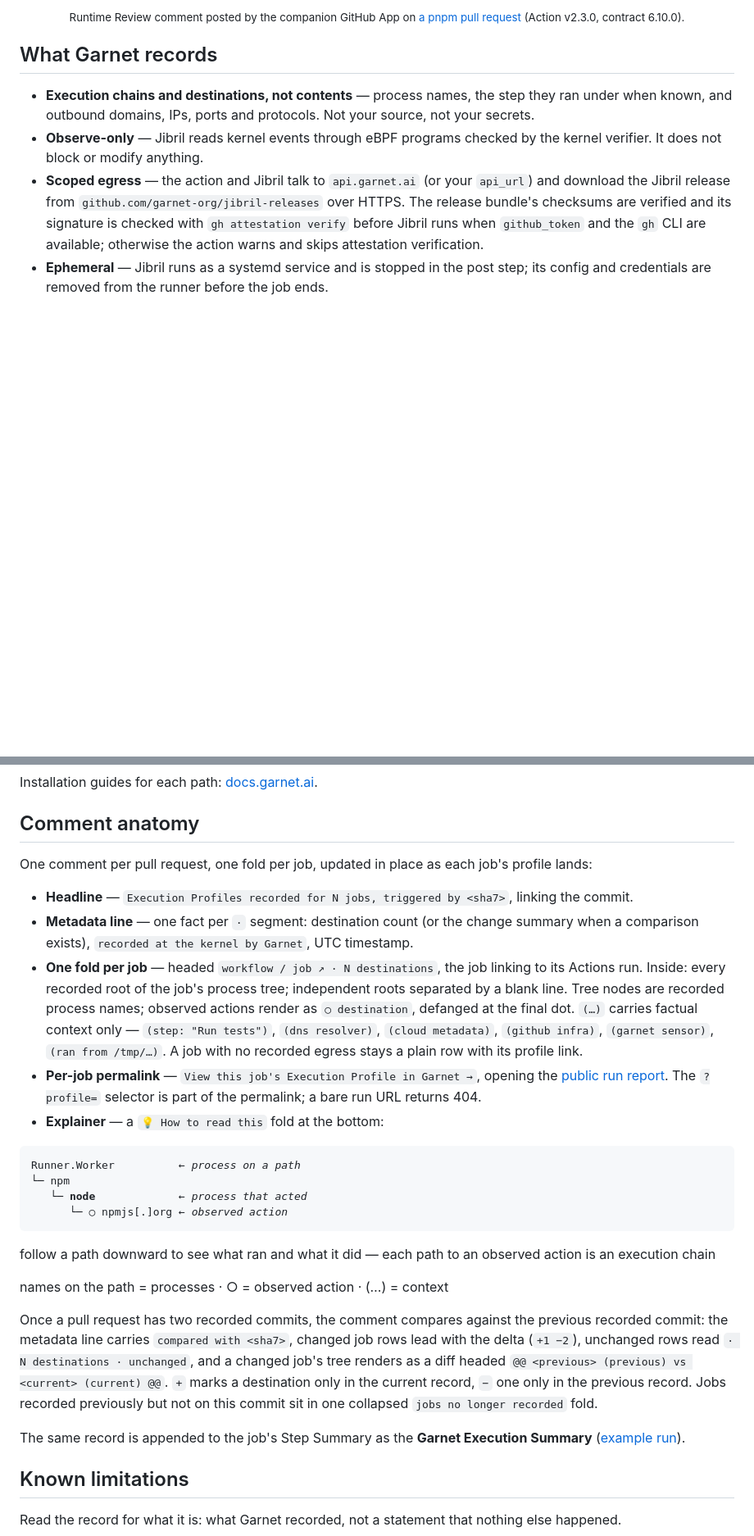
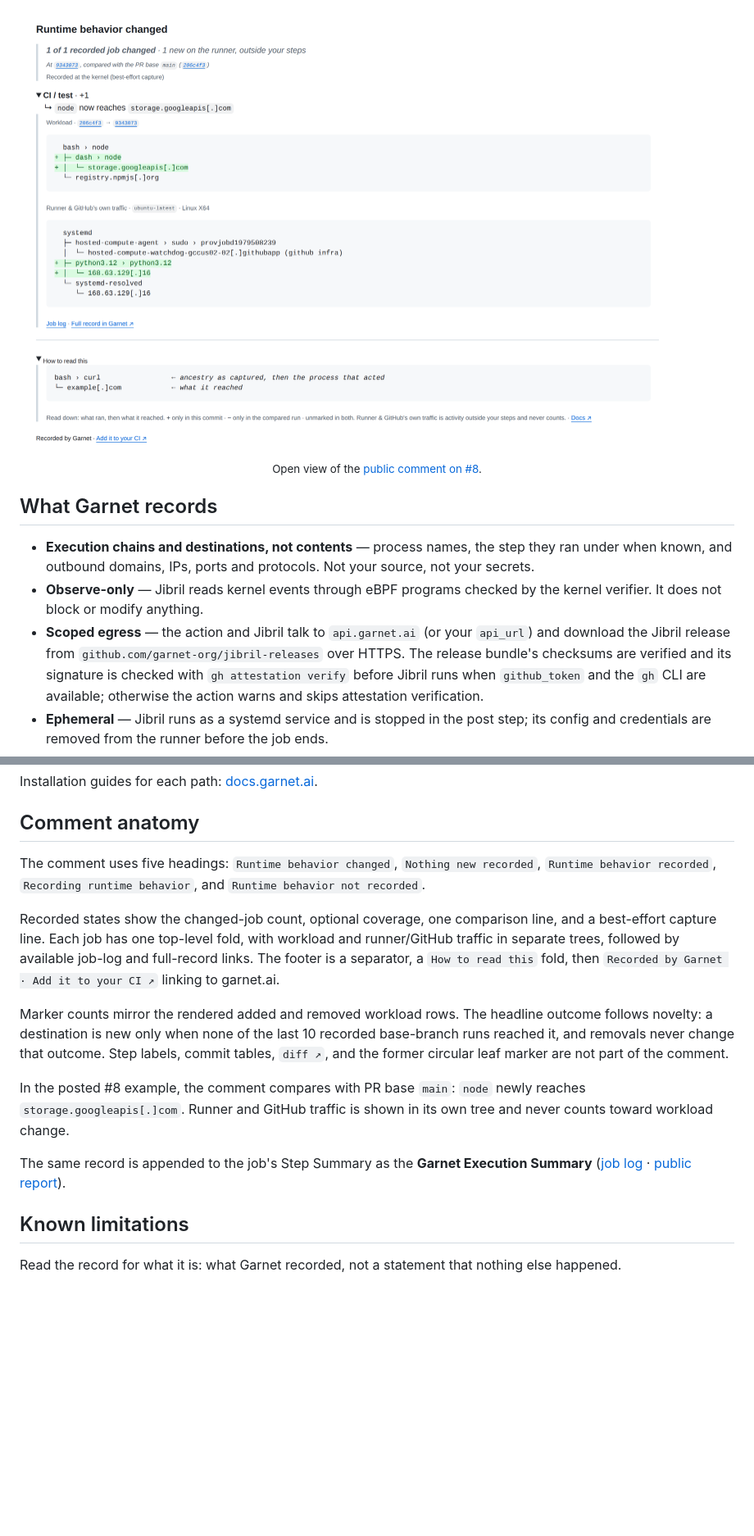
Before and after one commit to garnet-org/action, a Markdown page: README.md, 2 parts joined by grey strips. Shown at 82% size. Drawn GitHub-style; pictures changed too: docs/images/pr-comment-ghaw-8.png (added); blank space fills up the shorter version.

```diff
--- a/README.md
+++ b/README.md
@@ -43,5 +37,7 @@ One workflow step. No code changes.
 
-<p align="center"><sub>Runtime Review comment posted by the companion GitHub App on <a href="https://github.com/garnet-labs/pnpm/pull/65#issuecomment-5780094095">a pnpm pull request</a> (Action v2.3.0, contract 6.10.0).</sub></p>
+<img src="docs/images/pr-comment-ghaw-8.png" alt="Runtime behavior changed: node newly reaches storage.googleapis[.]com, with the workload and runner trees open" width="800">
+
+<p align="center"><sub>Open view of the <a href="https://github.com/garnet-labs/ghaw-garnet-reference/pull/8#issuecomment-6615094423">public comment on #8</a>.</sub></p>
 
 ## What Garnet records
 
@@ -156,28 +152,15 @@ Installation guides for each path: [docs.garnet.ai](https://docs.garnet.ai).
 
 ## Comment anatomy
 
-One comment per pull request, one fold per job, updated in place as each job's profile lands:
+The comment uses five headings: `Runtime behavior changed`, `Nothing new recorded`, `Runtime behavior recorded`, `Recording runtime behavior`, and `Runtime behavior not recorded`.
 
-- **Headline** — `Execution Profiles recorded for N jobs, triggered by <sha7>`, linking the commit.
-- **Metadata line** — one fact per `·` segment: destination count (or the change summary when a comparison exists), `recorded at the kernel by Garnet`, UTC timestamp.
-- **One fold per job** — headed `workflow / job ↗ · N destinations`, the job linking to its Actions run. Inside: every recorded root of the job's process tree; independent roots separated by a blank line. Tree nodes are recorded process names; observed actions render as `○ destination`, defanged at the final dot. `(…)` carries factual context only — `(step: "Run tests")`, `(dns resolver)`, `(cloud metadata)`, `(github infra)`, `(garnet sensor)`, `(ran from /tmp/…)`. A job with no recorded egress stays a plain row with its profile link.
-- **Per-job permalink** — `View this job's Execution Profile in Garnet →`, opening the [public run report](https://app.garnet.ai/public/runs/35818535654?profile=01a0cc87-186b-7be4-aa88-2a28f71e0744). The `?profile=` selector is part of the permalink; a bare run URL returns 404.
-- **Explainer** — a `💡 How to read this` fold at the bottom:
+Recorded states show the changed-job count, optional coverage, one comparison line, and a best-effort capture line. Each job has one top-level fold, with workload and runner/GitHub traffic in separate trees, followed by available job-log and full-record links. The footer is a separator, a `How to read this` fold, then `Recorded by Garnet · Add it to your CI ↗` linking to garnet.ai.
 
-<pre>
-Runner.Worker          <em>← process on a path</em>
-└─ npm
-   └─ <strong>node</strong>             <em>← process that acted</em>
-      └─ ○ npmjs[.]org <em>← observed action</em>
-</pre>
+Marker counts mirror the rendered added and removed workload rows. The headline outcome follows novelty: a destination is new only when none of the last 10 recorded base-branch runs reached it, and removals never change that outcome. Step labels, commit tables, `diff ↗`, and the former circular leaf marker are not part of the comment.
 
-follow a path downward to see what ran and what it did — each path to an observed action is an execution chain
+In the posted #8 example, the comment compares with PR base `main`: `node` newly reaches `storage.googleapis[.]com`. Runner and GitHub traffic is shown in its own tree and never counts toward workload change.
 
-names on the path = processes · ○ = observed action · (…) = context
-
-Once a pull request has two recorded commits, the comment compares against the previous recorded commit: the metadata line carries `compared with <sha7>`, changed job rows lead with the delta (`+1 −2`), unchanged rows read `· N destinations · unchanged`, and a changed job's tree renders as a diff headed `@@ <previous> (previous) vs <current> (current) @@`. `+` marks a destination only in the current record, `−` one only in the previous record. Jobs recorded previously but not on this commit sit in one collapsed `jobs no longer recorded` fold.
-
-The same record is appended to the job's Step Summary as the **Garnet Execution Summary** ([example run](https://github.com/garnet-labs/pnpm/actions/runs/35818535654)).
+The same record is appended to the job's Step Summary as the **Garnet Execution Summary** ([job log](https://github.com/garnet-labs/ghaw-garnet-reference/actions/runs/41724401762/job/126225267839) · [public report](https://app.garnet.ai/public/runs/41724401762?profile=01a1a35e-dafc-77da-9438-781a3c2f2a4b)).
 
 ## Known limitations
 
```
Also changed, not shown: other parts of README.md (+6 -12 lines).
